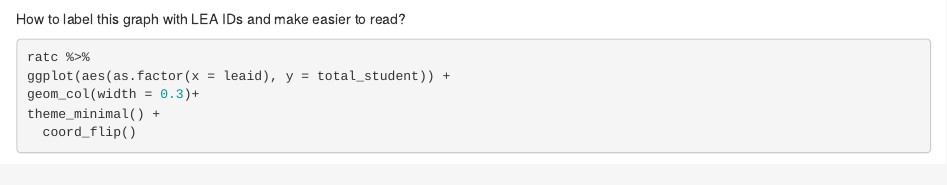
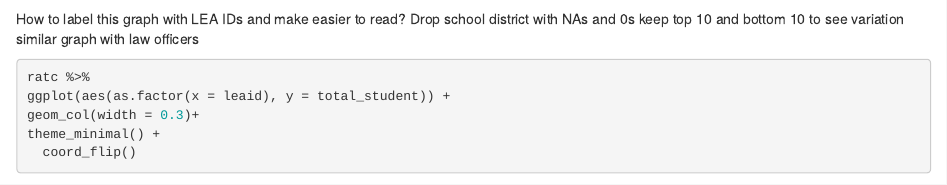
Before and after one commit to merlyklaas/final_project, an R Markdown document (scripts/FP_Overview-RA_CM.Rmd): the page in a window 1100 px wide, from 9100 px down. Rendered offline with R 4.5, knitr and Pandoc, with nearby package versions; code that draws random numbers runs with fixed seeds of ours; some code elsewhere in the file could not run offline; column names are cleaned by a stand-in for the janitor package.

Commit message:
Added some notes after meeting with Havi

````diff
--- a/scripts/FP_Overview-RA_CM.Rmd
+++ b/scripts/FP_Overview-RA_CM.Rmd
@@ -359,6 +359,9 @@ ratc %>%
 ```
 
 How to label this graph with LEA IDs and make easier to read?
+Drop school district with NAs and 0s
+keep top 10 and bottom 10 to see variation
+similar graph with law officers
 ```{r fig3, fig.height = 10, fig.width = 10, fig.align = "center"}
 ratc %>%
 ggplot(aes(as.factor(x = leaid), y = total_student)) +
````
